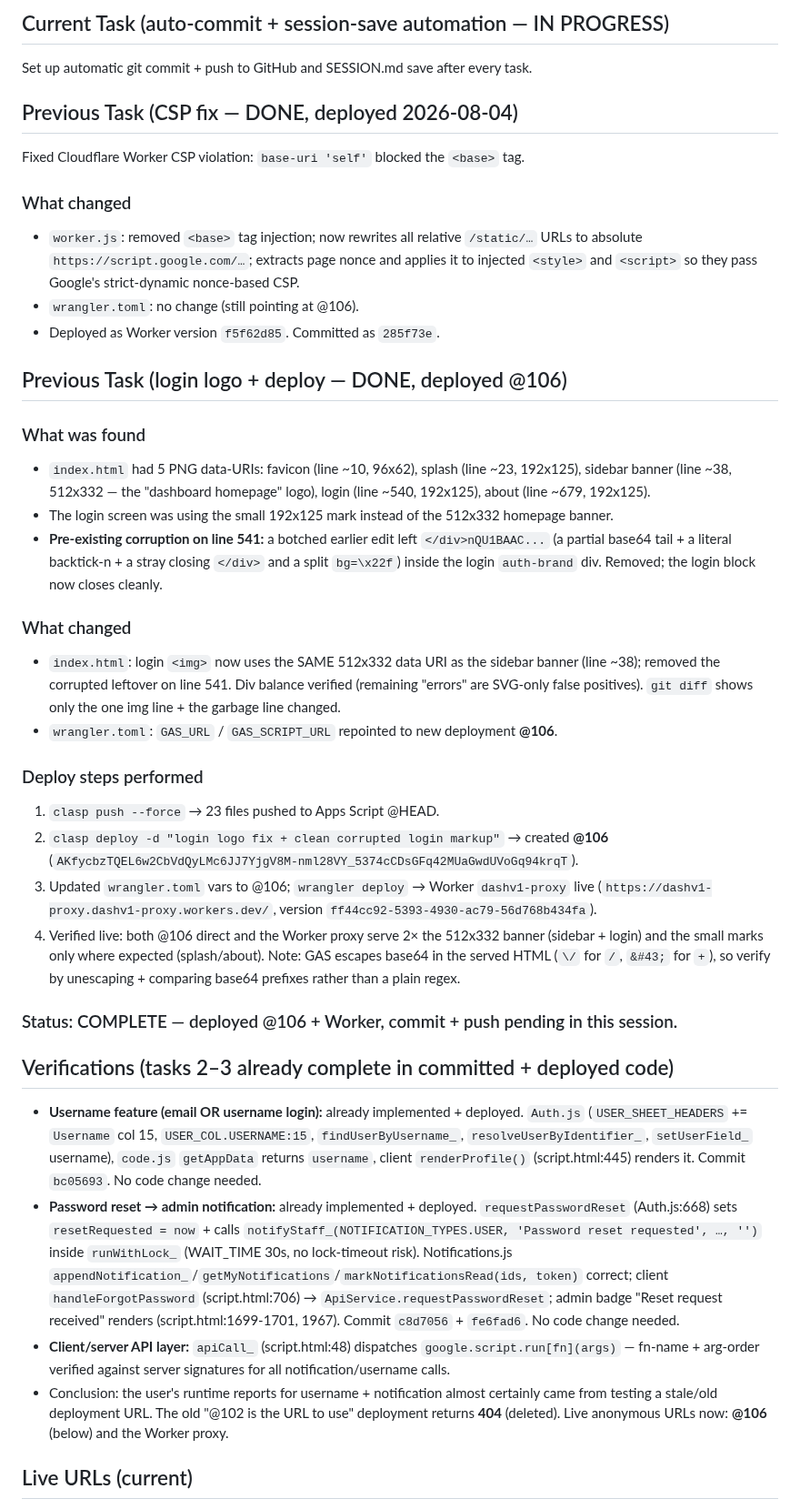
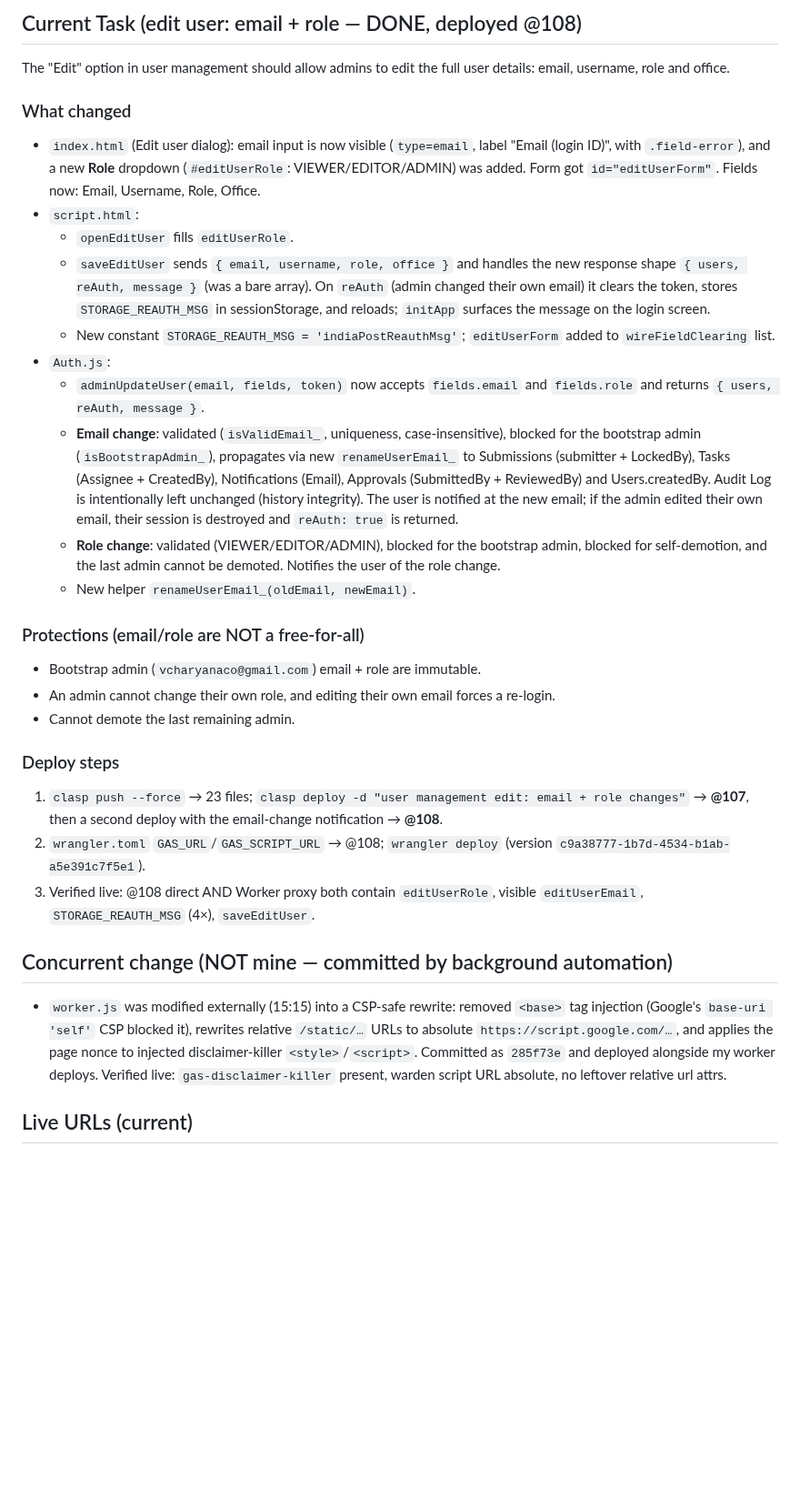
Before and after one commit to vcharyanaco-tech/dashv1, a Markdown page: SESSION.md, the part around one of its changes. Shown at 91% size. Drawn GitHub-style; blank space fills up the shorter version.

Commit message:
session: edit user email+role deployed @108; CSP worker fix note

```diff
--- a/SESSION.md
+++ b/SESSION.md
@@ -4,40 +4,30 @@ Last updated: 2026-08-04 15:33:57
 
-## Current Task (auto-commit + session-save automation — IN PROGRESS)
-Set up automatic git commit + push to GitHub and SESSION.md save after every task.
-
-## Previous Task (CSP fix — DONE, deployed 2026-08-04)
-Fixed Cloudflare Worker CSP violation: `base-uri 'self'` blocked the `<base>` tag.
+## Current Task (edit user: email + role — DONE, deployed @108)
+The "Edit" option in user management should allow admins to edit the full user details: email, username, role and office.
 
 ### What changed
-- `worker.js`: removed `<base>` tag injection; now rewrites all relative `/static/…` URLs
-  to absolute `https://script.google.com/…`; extracts page nonce and applies it to injected
-  `<style>` and `<script>` so they pass Google's strict-dynamic nonce-based CSP.
-- `wrangler.toml`: no change (still pointing at @106).
-- Deployed as Worker version `f5f62d85`. Committed as `285f73e`.
+- `index.html` (Edit user dialog): email input is now visible (`type=email`, label "Email (login ID)", with `.field-error`), and a new **Role** dropdown (`#editUserRole`: VIEWER/EDITOR/ADMIN) was added. Form got `id="editUserForm"`. Fields now: Email, Username, Role, Office.
+- `script.html`:
+  - `openEditUser` fills `editUserRole`.
+  - `saveEditUser` sends `{ email, username, role, office }` and handles the new response shape `{ users, reAuth, message }` (was a bare array). On `reAuth` (admin changed their own email) it clears the token, stores `STORAGE_REAUTH_MSG` in sessionStorage, and reloads; `initApp` surfaces the message on the login screen.
+  - New constant `STORAGE_REAUTH_MSG = 'indiaPostReauthMsg'`; `editUserForm` added to `wireFieldClearing` list.
+- `Auth.js`:
+  - `adminUpdateUser(email, fields, token)` now accepts `fields.email` and `fields.role` and returns `{ users, reAuth, message }`.
+  - **Email change**: validated (`isValidEmail_`, uniqueness, case-insensitive), blocked for the bootstrap admin (`isBootstrapAdmin_`), propagates via new `renameUserEmail_` to Submissions (submitter + LockedBy), Tasks (Assignee + CreatedBy), Notifications (Email), Approvals (SubmittedBy + ReviewedBy) and Users.createdBy. Audit Log is intentionally left unchanged (history integrity). The user is notified at the new email; if the admin edited their own email, their session is destroyed and `reAuth: true` is returned.
+  - **Role change**: validated (VIEWER/EDITOR/ADMIN), blocked for the bootstrap admin, blocked for self-demotion, and the last admin cannot be demoted. Notifies the user of the role change.
+  - New helper `renameUserEmail_(oldEmail, newEmail)`.
 
-## Previous Task (login logo + deploy — DONE, deployed @106)
+### Protections (email/role are NOT a free-for-all)
+- Bootstrap admin (`vcharyanaco@gmail.com`) email + role are immutable.
+- An admin cannot change their own role, and editing their own email forces a re-login.
+- Cannot demote the last remaining admin.
 
-### What was found
-- `index.html` had 5 PNG data-URIs: favicon (line ~10, 96x62), splash (line ~23, 192x125), sidebar banner (line ~38, 512x332 — the "dashboard homepage" logo), login (line ~540, 192x125), about (line ~679, 192x125).
-- The login screen was using the small 192x125 mark instead of the 512x332 homepage banner.
-- **Pre-existing corruption on line 541:** a botched earlier edit left `</div>nQU1BAAC...` (a partial base64 tail + a literal backtick-n + a stray closing `</div>` and a split `bg=\x22f`) inside the login `auth-brand` div. Removed; the login block now closes cleanly.
+### Deploy steps
+1. `clasp push --force` → 23 files; `clasp deploy -d "user management edit: email + role changes"` → **@107**, then a second deploy with the email-change notification → **@108**.
+2. `wrangler.toml` `GAS_URL`/`GAS_SCRIPT_URL` → @108; `wrangler deploy` (version `c9a38777-1b7d-4534-b1ab-a5e391c7f5e1`).
+3. Verified live: @108 direct AND Worker proxy both contain `editUserRole`, visible `editUserEmail`, `STORAGE_REAUTH_MSG` (4×), `saveEditUser`.
 
-### What changed
-- `index.html`: login `<img>` now uses the SAME 512x332 data URI as the sidebar banner (line ~38); removed the corrupted leftover on line 541. Div balance verified (remaining "errors" are SVG-only false positives). `git diff` shows only the one img line + the garbage line changed.
-- `wrangler.toml`: `GAS_URL` / `GAS_SCRIPT_URL` repointed to new deployment **@106**.
-
-### Deploy steps performed
-1. `clasp push --force` → 23 files pushed to Apps Script @HEAD.
-2. `clasp deploy -d "login logo fix + clean corrupted login markup"` → created **@106** (`AKfycbzTQEL6w2CbVdQyLMc6JJ7YjgV8M-nml28VY_5374cCDsGFq42MUaGwdUVoGq94krqT`).
-3. Updated `wrangler.toml` vars to @106; `wrangler deploy` → Worker `dashv1-proxy` live (`https://dashv1-proxy.dashv1-proxy.workers.dev/`, version `ff44cc92-5393-4930-ac79-56d768b434fa`).
-4. Verified live: both @106 direct and the Worker proxy serve 2× the 512x332 banner (sidebar + login) and the small marks only where expected (splash/about). Note: GAS escapes base64 in the served HTML (`\/` for `/`, `&#43;` for `+`), so verify by unescaping + comparing base64 prefixes rather than a plain regex.
-
-### Status: COMPLETE — deployed @106 + Worker, commit + push pending in this session.
-
-## Verifications (tasks 2–3 already complete in committed + deployed code)
-- **Username feature (email OR username login):** already implemented + deployed. `Auth.js` (`USER_SHEET_HEADERS` += `Username` col 15, `USER_COL.USERNAME:15`, `findUserByUsername_`, `resolveUserByIdentifier_`, `setUserField_` username), `code.js` `getAppData` returns `username`, client `renderProfile()` (script.html:445) renders it. Commit `bc05693`. No code change needed.
-- **Password reset → admin notification:** already implemented + deployed. `requestPasswordReset` (Auth.js:668) sets `resetRequested = now` + calls `notifyStaff_(NOTIFICATION_TYPES.USER, 'Password reset requested', …, '')` inside `runWithLock_` (WAIT_TIME 30s, no lock-timeout risk). Notifications.js `appendNotification_`/`getMyNotifications`/`markNotificationsRead(ids, token)` correct; client `handleForgotPassword` (script.html:706) → `ApiService.requestPasswordReset`; admin badge "Reset request received" renders (script.html:1699-1701, 1967). Commit `c8d7056` + `fe6fad6`. No code change needed.
-- **Client/server API layer:** `apiCall_` (script.html:48) dispatches `google.script.run[fn](args)` — fn-name + arg-order verified against server signatures for all notification/username calls.
-- Conclusion: the user's runtime reports for username + notification almost certainly came from testing a stale/old deployment URL. The old "@102 is the URL to use" deployment returns **404** (deleted). Live anonymous URLs now: **@106** (below) and the Worker proxy.
+## Concurrent change (NOT mine — committed by background automation)
+- `worker.js` was modified externally (15:15) into a CSP-safe rewrite: removed `<base>` tag injection (Google's `base-uri 'self'` CSP blocked it), rewrites relative `/static/…` URLs to absolute `https://script.google.com/…`, and applies the page nonce to injected disclaimer-killer `<style>`/`<script>`. Committed as `285f73e` and deployed alongside my worker deploys. Verified live: `gas-disclaimer-killer` present, warden script URL absolute, no leftover relative url attrs.
 
 ## Live URLs (current)
```
Also changed, not shown: other parts of SESSION.md (+20 -22 lines).
